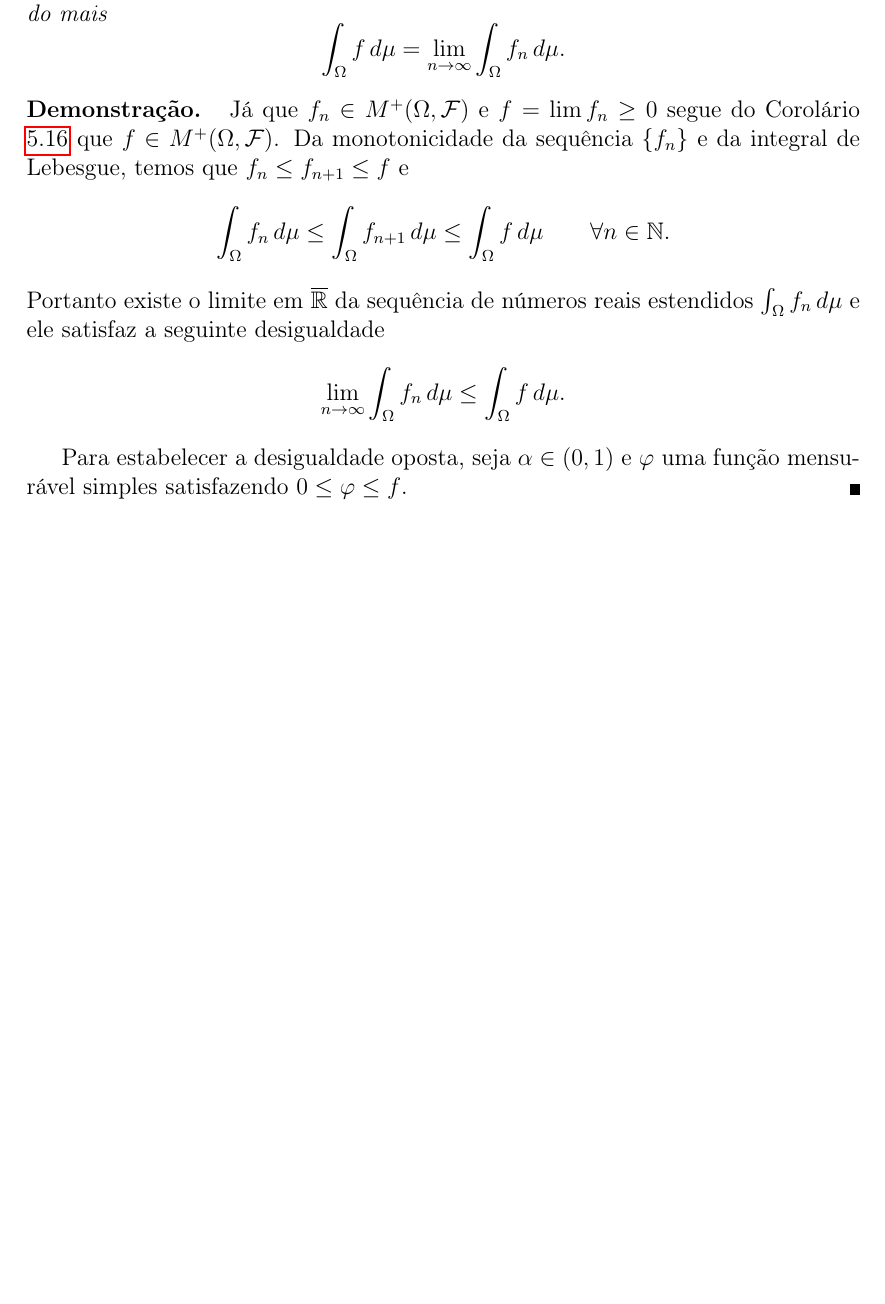
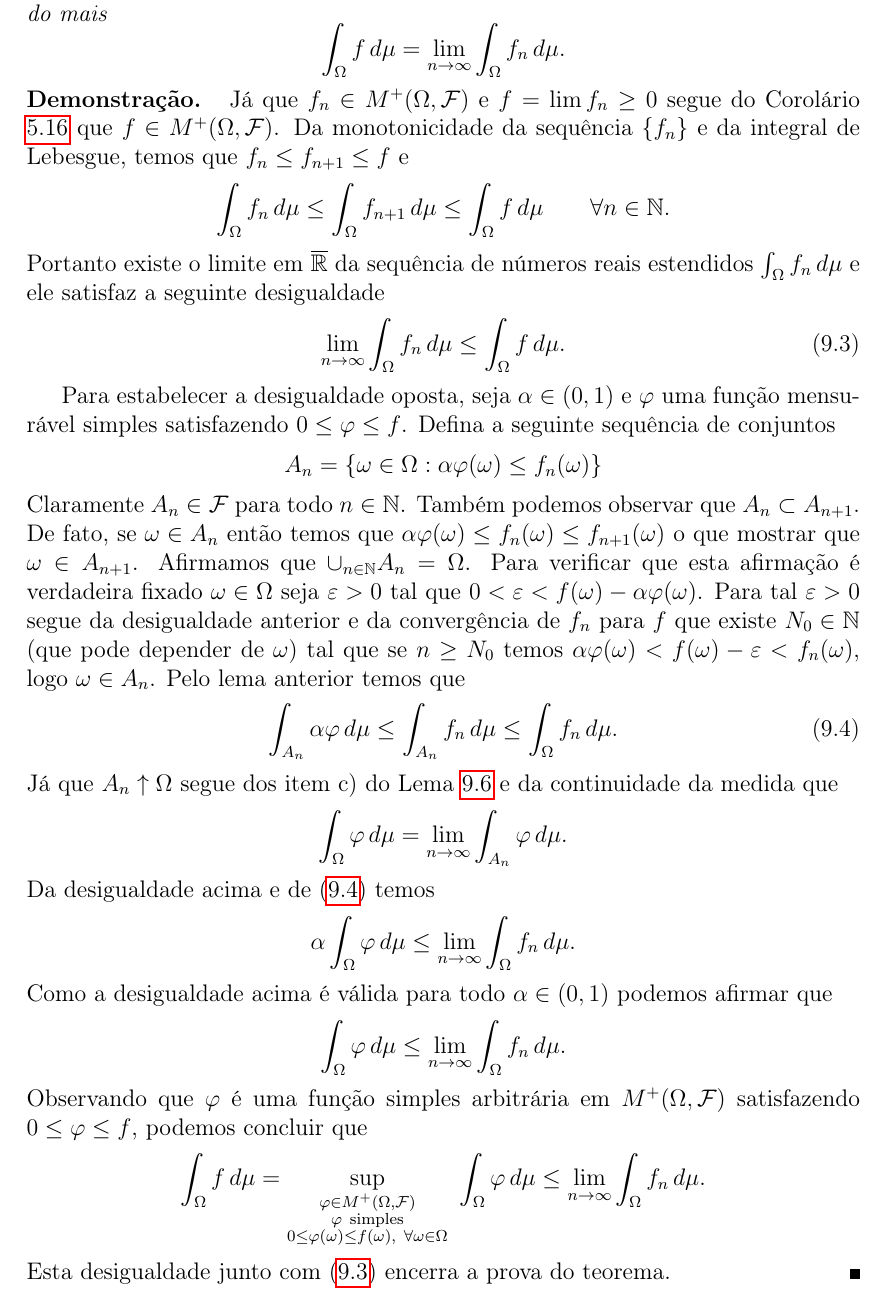
Before and after one commit to leandro-mat/Notas-PTM, a LaTeX book (notas.tex, which reads Aulas/aula9.tex): part of page 84 of 84, cut so that both start at the same text, the shorter picture padded with empty space. Compiled offline with pdfLaTeX.

Commit message:
Incluido a prova do Teorema da Convergência Monótona

```diff
--- a/Aulas/aula9.tex
+++ b/Aulas/aula9.tex
@@ -435,14 +435,85 @@ $f_n\leq f_{n+1}\leq f$ e
 Portanto existe o limite em $\overline{\R}$ da
 sequência de números reais estendidos $\int_{\Omega}f_n\, d\mu$
 e ele satisfaz a seguinte desigualdade
-	\[
+	\begin{equation}\label{des-aux1-TCM}
 		\lim_{n\to\infty} \int_{\Omega} f_n\, d\mu
 		\leq
 		\int_{\Omega} f\, d\mu.
-	\]
+	\end{equation}
 
 
 Para estabelecer a desigualdade oposta, seja
 $\alpha\in (0,1)$ e $\varphi$ uma função mensurável
 simples satisfazendo $0\leq \varphi\leq f$.
+Defina a seguinte sequência de conjuntos
+\[
+	A_n = \{\omega\in\Omega:
+			\alpha \varphi(\omega)\leq f_n(\omega)
+		\}
+\]
+Claramente $A_n\in \F$ para todo $n\in\N$. Também
+podemos observar que $A_n\subset A_{n+1}$.
+De fato, se $\omega\in A_n$ então
+temos que
+$\alpha \varphi(\omega)\leq f_n(\omega)\leq f_{n+1}(\omega)$
+o que mostrar que $\omega\in A_{n+1}$.
+Afirmamos que $\cup_{n\in\N} A_n = \Omega$.
+Para verificar que esta afirmação é verdadeira
+fixado $\omega\in\Omega$ seja
+$\varepsilon>0$ tal que
+$0<\varepsilon<f(\omega)-\alpha\varphi(\omega)$.
+Para tal $\varepsilon>0$
+segue da desigualdade anterior e da convergência de $f_n$
+para $f$ que existe $N_0\in\N$
+(que pode depender de $\omega$) tal que
+se $n\geq N_0$ temos
+$\alpha\varphi(\omega)< f(\omega)-\varepsilon < f_n(\omega)$,
+logo $\omega\in A_n$. Pelo lema anterior temos que
+	\begin{equation}\label{eq-aux1-TCM}
+	\int_{A_n} \alpha\varphi\, d\mu
+	\leq
+	\int_{A_n} f_n\, d\mu
+	\leq
+	\int_{\Omega} f_n\, d\mu.
+	\end{equation}
+Já que $A_n\uparrow \Omega$ segue dos item c) do
+Lema \ref{lema-lin-int-funcao-simples-positiva} e
+da continuidade da medida que
+	\[
+		\int_{\Omega} \varphi\, d\mu
+		=
+		\lim_{n\to\infty} \int_{A_n} \varphi\, d\mu.
+	\]
+Da desigualdade acima e de \eqref{eq-aux1-TCM} temos
+	\[
+		\alpha\int_{\Omega} \varphi\, d\mu
+		\leq
+		\lim_{n\to\infty} \int_{\Omega} f_n\, d\mu.
+	\]
+Como a desigualdade acima é válida para todo $\alpha\in(0,1)$
+podemos afirmar que
+	\[
+		\int_{\Omega} \varphi\, d\mu
+		\leq
+		\lim_{n\to\infty} \int_{\Omega} f_n\, d\mu.
+	\]
+Observando que $\varphi$ é uma função simples
+arbitrária em $M^{+}(\Omega,\F)$ satisfazendo
+$0\leq \varphi\leq f$, podemos concluir que
+\[
+		\int_{\Omega} f\, d\mu
+		=
+		\sup_{ \substack{ 	\varphi \in M^{+}(\Omega,\F)
+							\\
+							\varphi\ \text{simples}
+							\\
+							0\leq\varphi(\omega)\leq f(\omega)
+							,\ \forall \omega\in\Omega }  }
+		\
+		\int_{\Omega} \varphi \, d\mu
+		\leq
+		\lim_{n\to\infty} \int_{\Omega} f_n\, d\mu.
+\]
+Esta desigualdade junto com \eqref{des-aux1-TCM}
+encerra a prova do teorema.
 \end{proof}
```
Also changed, not shown: Aulas/aula9.tex (2 more changed lines).
